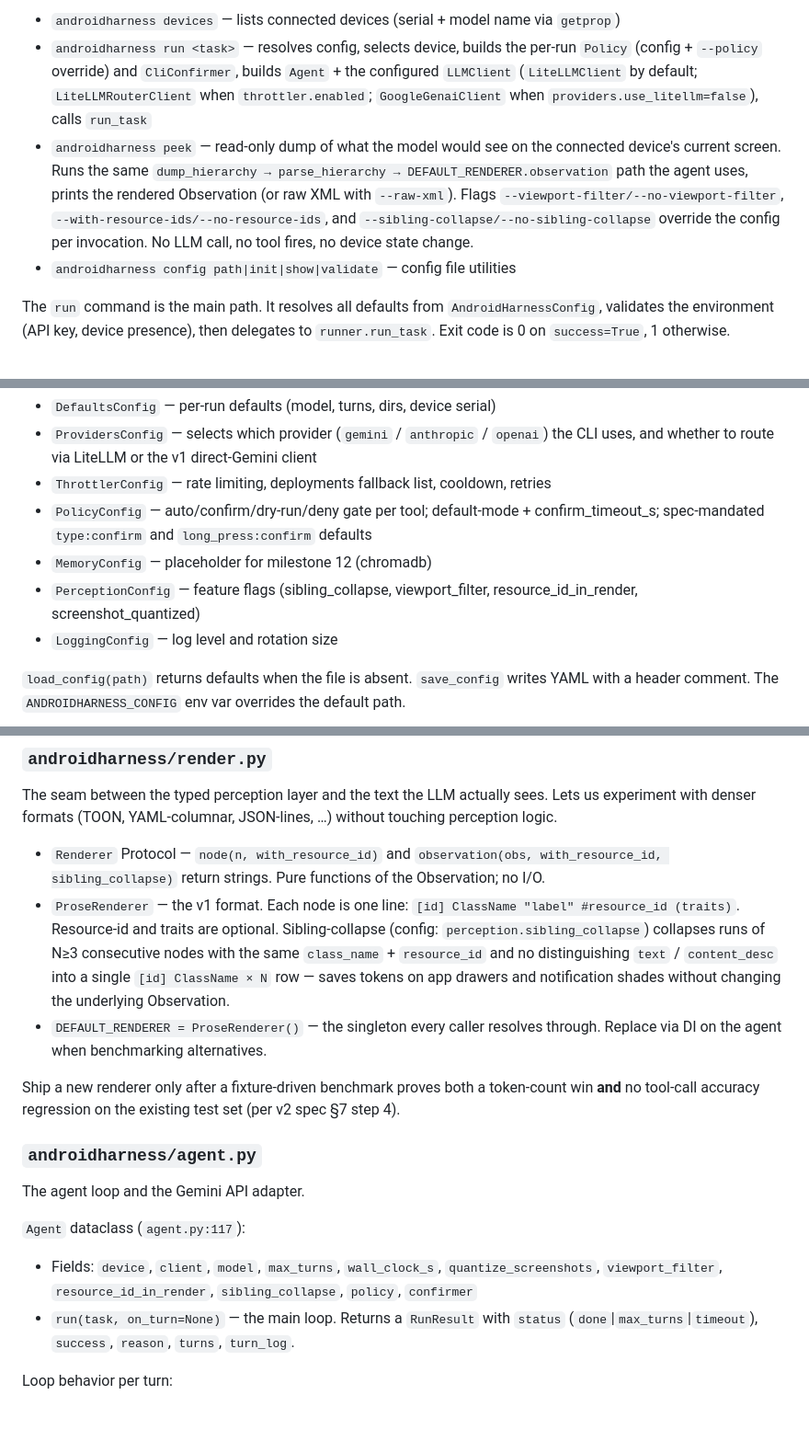
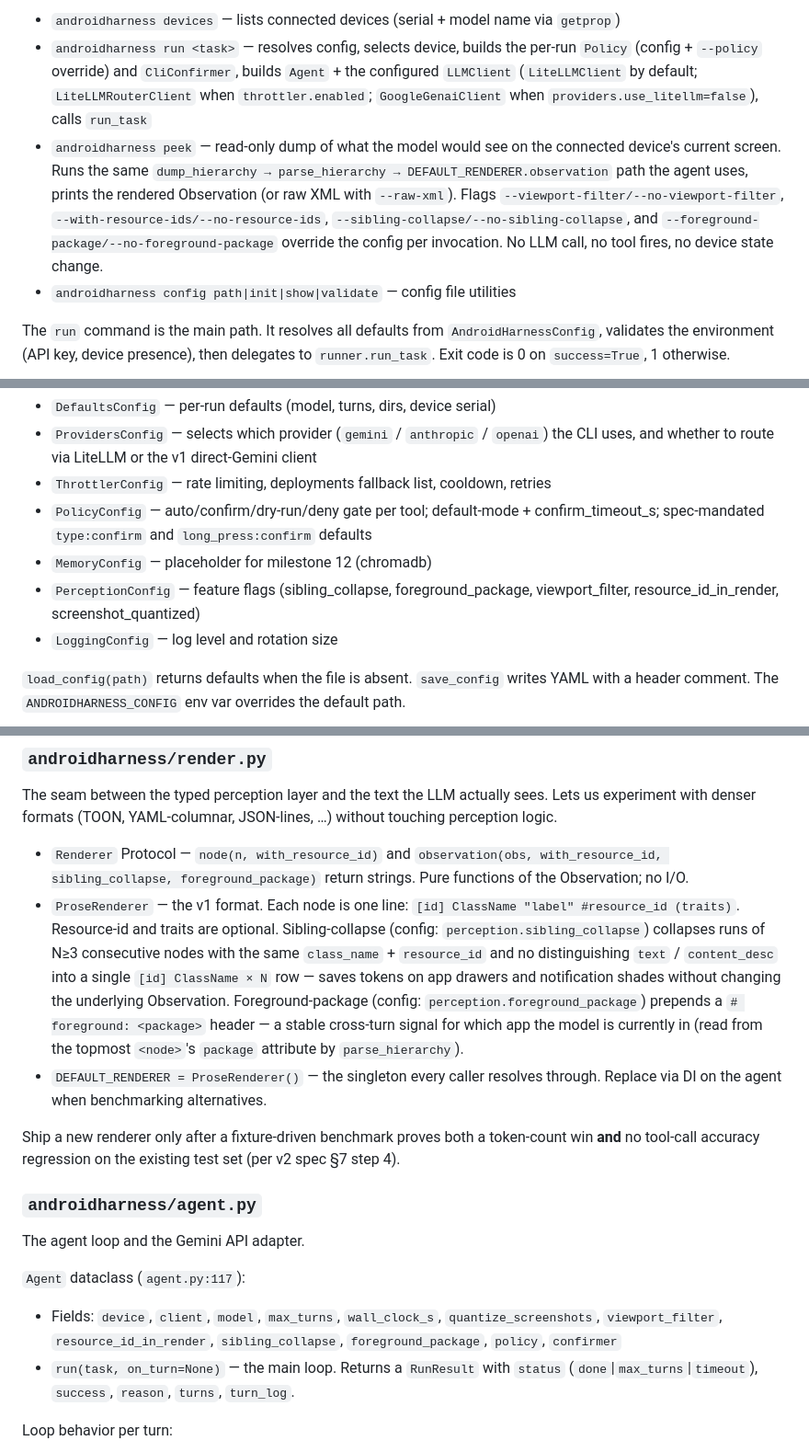
Before and after one commit to BigAddict/AndroidHarness, a Markdown page: docs/architecture.md, 3 parts joined by grey strips. Shown at 92% size. Rendered like a GitHub page; blank space fills up the shorter version.

```diff
--- a/docs/architecture.md
+++ b/docs/architecture.md
@@ -27,7 +27,7 @@ Entry point for every user-facing command. Registered as the `androidharness` sc
 Commands:
 - `androidharness devices` — lists connected devices (serial + model name via `getprop`)
 - `androidharness run <task>` — resolves config, selects device, builds the per-run `Policy` (config + `--policy` override) and `CliConfirmer`, builds `Agent` + the configured `LLMClient` (`LiteLLMClient` by default; `LiteLLMRouterClient` when `throttler.enabled`; `GoogleGenaiClient` when `providers.use_litellm=false`), calls `run_task`
-- `androidharness peek` — read-only dump of what the model would see on the connected device's current screen. Runs the same `dump_hierarchy → parse_hierarchy → DEFAULT_RENDERER.observation` path the agent uses, prints the rendered Observation (or raw XML with `--raw-xml`). Flags `--viewport-filter/--no-viewport-filter`, `--with-resource-ids/--no-resource-ids`, and `--sibling-collapse/--no-sibling-collapse` override the config per invocation. No LLM call, no tool fires, no device state change.
+- `androidharness peek` — read-only dump of what the model would see on the connected device's current screen. Runs the same `dump_hierarchy → parse_hierarchy → DEFAULT_RENDERER.observation` path the agent uses, prints the rendered Observation (or raw XML with `--raw-xml`). Flags `--viewport-filter/--no-viewport-filter`, `--with-resource-ids/--no-resource-ids`, `--sibling-collapse/--no-sibling-collapse`, and `--foreground-package/--no-foreground-package` override the config per invocation. No LLM call, no tool fires, no device state change.
 - `androidharness config path|init|show|validate` — config file utilities
 
 The `run` command is the main path. It resolves all defaults from `AndroidHarnessConfig`, validates the environment (API key, device presence), then delegates to `runner.run_task`. Exit code is 0 on `success=True`, 1 otherwise.
@@ -42,7 +42,7 @@ Top-level model: `AndroidHarnessConfig` (version-locked to `1`). Sub-models:
 - `ThrottlerConfig` — rate limiting, deployments fallback list, cooldown, retries
 - `PolicyConfig` — auto/confirm/dry-run/deny gate per tool; default-mode + confirm_timeout_s; spec-mandated `type:confirm` and `long_press:confirm` defaults
 - `MemoryConfig` — placeholder for milestone 12 (chromadb)
-- `PerceptionConfig` — feature flags (sibling_collapse, viewport_filter, resource_id_in_render, screenshot_quantized)
+- `PerceptionConfig` — feature flags (sibling_collapse, foreground_package, viewport_filter, resource_id_in_render, screenshot_quantized)
 - `LoggingConfig` — log level and rotation size
 
 `load_config(path)` returns defaults when the file is absent. `save_config` writes YAML with a header comment. The `ANDROIDHARNESS_CONFIG` env var overrides the default path.
@@ -80,8 +80,8 @@ Key types:
 
 The seam between the typed perception layer and the text the LLM actually sees. Lets us experiment with denser formats (TOON, YAML-columnar, JSON-lines, …) without touching perception logic.
 
-- `Renderer` Protocol — `node(n, with_resource_id)` and `observation(obs, with_resource_id, sibling_collapse)` return strings. Pure functions of the Observation; no I/O.
-- `ProseRenderer` — the v1 format. Each node is one line: `[id] ClassName "label" #resource_id (traits)`. Resource-id and traits are optional. Sibling-collapse (config: `perception.sibling_collapse`) collapses runs of N≥3 consecutive nodes with the same `class_name` + `resource_id` and no distinguishing `text` / `content_desc` into a single `[id] ClassName × N` row — saves tokens on app drawers and notification shades without changing the underlying Observation.
+- `Renderer` Protocol — `node(n, with_resource_id)` and `observation(obs, with_resource_id, sibling_collapse, foreground_package)` return strings. Pure functions of the Observation; no I/O.
+- `ProseRenderer` — the v1 format. Each node is one line: `[id] ClassName "label" #resource_id (traits)`. Resource-id and traits are optional. Sibling-collapse (config: `perception.sibling_collapse`) collapses runs of N≥3 consecutive nodes with the same `class_name` + `resource_id` and no distinguishing `text` / `content_desc` into a single `[id] ClassName × N` row — saves tokens on app drawers and notification shades without changing the underlying Observation. Foreground-package (config: `perception.foreground_package`) prepends a `# foreground: <package>` header — a stable cross-turn signal for which app the model is currently in (read from the topmost `<node>`'s `package` attribute by `parse_hierarchy`).
 - `DEFAULT_RENDERER = ProseRenderer()` — the singleton every caller resolves through. Replace via DI on the agent when benchmarking alternatives.
 
 Ship a new renderer only after a fixture-driven benchmark proves both a token-count win **and** no tool-call accuracy regression on the existing test set (per v2 spec §7 step 4).
@@ -91,7 +91,7 @@ Ship a new renderer only after a fixture-driven benchmark proves both a token-co
 The agent loop and the Gemini API adapter.
 
 `Agent` dataclass (`agent.py:117`):
-- Fields: `device`, `client`, `model`, `max_turns`, `wall_clock_s`, `quantize_screenshots`, `viewport_filter`, `resource_id_in_render`, `sibling_collapse`, `policy`, `confirmer`
+- Fields: `device`, `client`, `model`, `max_turns`, `wall_clock_s`, `quantize_screenshots`, `viewport_filter`, `resource_id_in_render`, `sibling_collapse`, `foreground_package`, `policy`, `confirmer`
 - `run(task, on_turn=None)` — the main loop. Returns a `RunResult` with `status` (`done`|`max_turns`|`timeout`), `success`, `reason`, `turns`, `turn_log`.
 
 Loop behavior per turn:
```
Also changed, not shown: docs/configuration.md (+1 -0 lines), docs/roadmap.md (+6 -1 lines).
